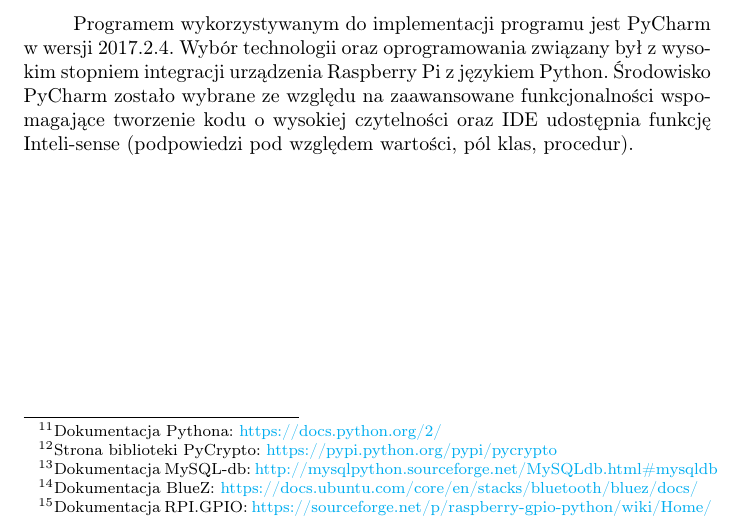
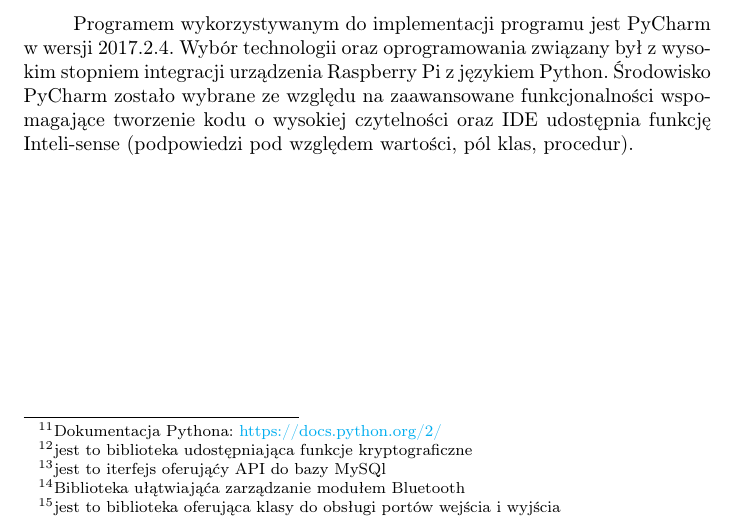
Before and after one commit to michau86/PUT-Inteligentny-zamek, a LaTeX thesis (Praca inżynierska/Praca inzynierska Marciniak Filipowicz.tex, which reads Praca inżynierska/technologie.tex): part of page 19 of 73, cut so that both start at the same text. Compiled offline with pdfLaTeX.

Commit message:
poprawki przypisów

```diff
--- a/Praca inżynierska/technologie.tex
+++ b/Praca inżynierska/technologie.tex
@@ -7,10 +7,10 @@ Urządzenie sterujące utworzone zostało na mikrokomputerze Raspberry Pi 3, ze
 
 Podczas projektowania urządzenia sterującego zastosowano następujące technologie:
 \begin{itemize*}
-	\item język programowania Python w wersji 2.7.13 \footnote{ Dokumentacja Pythona: \href {https://docs.python.org/2/}{https://docs.python.org/2/}} wraz z bibliotekami PyCrypto\footnote{ Strona biblioteki PyCrypto: \href{https://pypi.python.org/pypi/pycrypto}{https://pypi.python.org/pypi/pycrypto}}, MySQL-db\footnote{ Dokumentacja MySQL-db: \href{http://mysql-python.sourceforge.net/MySQLdb.html\#mysqldb}{http://mysql\-python.sourceforge.net/MySQLdb.html\#mysqldb}} oraz BlueZ \footnote{ Dokumentacja BlueZ: \href{https://docs.ubuntu.com/core/en/stacks/bluetooth/bluez/docs/}{https://docs.ubuntu.com/core/en/stacks/bluetooth/bluez/docs/}},
+	\item język programowania Python w wersji 2.7.13 \footnote{ Dokumentacja Pythona: \href {https://docs.python.org/2/}{https://docs.python.org/2/}} wraz z bibliotekami PyCrypto\footnote{ jest to biblioteka udostępniająca funkcje kryptograficzne}, MySQL-db\footnote{ jest to iterfejs oferująćy API do bazy MySQl  } oraz BlueZ \footnote{Biblioteka ułątwiająća zarządzanie modułem Bluetooth  },
 	\item format zapisu danych JSON,
 	\item biblioteka RPI.GPIO
-	 \footnote{ Dokumentacja RPI.GPIO: \href{https://sourceforge.net/p/raspberry-gpio-python/wiki/Home/}{\mbox{https://sourceforge.net/p/raspberry-gpio-python/wiki/Home/}}}, aby uzyskać dostęp do interfejsu wejścia/wyjścia.
+	 \footnote{ jest to biblioteka oferująca klasy do obsługi portów  wejścia i wyjścia}, aby uzyskać dostęp do interfejsu wejścia/wyjścia.
 \end{itemize*}
 
 Programem wykorzystywanym do implementacji programu jest PyCharm w wersji 2017.2.4. Wybór technologii oraz oprogramowania związany był z wysokim stopniem integracji urządzenia Raspberry Pi z językiem Python. Środowisko PyCharm zostało wybrane ze względu na zaawansowane funkcjonalności wspomagające tworzenie kodu o wysokiej czytelności oraz IDE udostępnia funkcję Inteli-sense (podpowiedzi pod względem wartości, pól klas, procedur).
```
